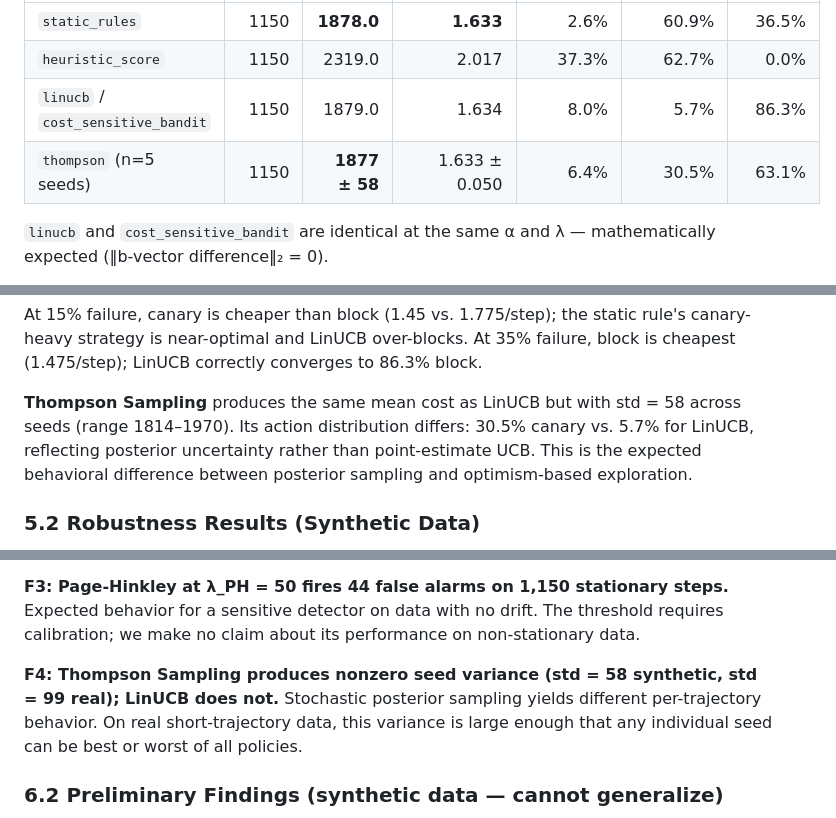
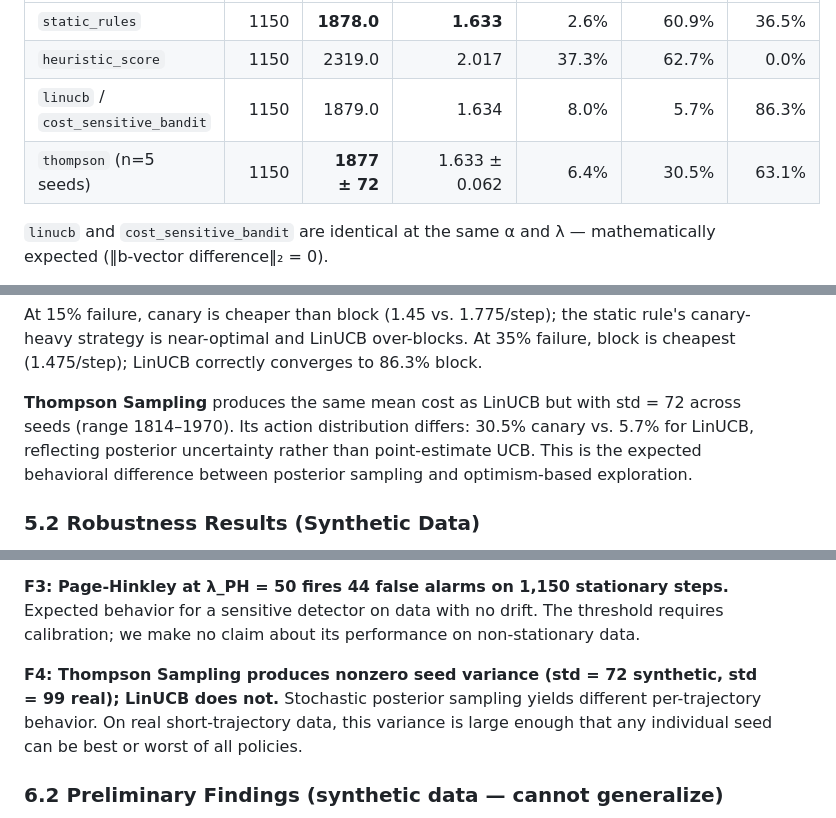
Before and after one commit to abishekgiri/adaptive-release-controller-, a Markdown page: paper/adaptive-deployment-control.md, 3 parts joined by grey strips. Drawn GitHub-style.

```diff
--- a/paper/adaptive-deployment-control.md
+++ b/paper/adaptive-deployment-control.md
@@ -276,7 +276,7 @@ To test whether the synthetic findings are contradicted by real CI data, we coll
 | `static_rules` | 1150 | **1878.0** | **1.633** | 2.6% | 60.9% | 36.5% |
 | `heuristic_score` | 1150 | 2319.0 | 2.017 | 37.3% | 62.7% | 0.0% |
 | `linucb` / `cost_sensitive_bandit` | 1150 | 1879.0 | 1.634 | 8.0% | 5.7% | 86.3% |
-| `thompson` (n=5 seeds) | 1150 | **1877 ± 58** | 1.633 ± 0.050 | 6.4% | 30.5% | 63.1% |
+| `thompson` (n=5 seeds) | 1150 | **1877 ± 72** | 1.633 ± 0.062 | 6.4% | 30.5% | 63.1% |
 
 `linucb` and `cost_sensitive_bandit` are identical at the same α and λ — mathematically expected (‖b-vector difference‖₂ = 0).
 
@@ -289,7 +289,7 @@ The aggregate tie (1878 vs. 1879) is a dataset artifact. **Per-project, the band
 
 At 15% failure, canary is cheaper than block (1.45 vs. 1.775/step); the static rule's canary-heavy strategy is near-optimal and LinUCB over-blocks. At 35% failure, block is cheapest (1.475/step); LinUCB correctly converges to 86.3% block.
 
-**Thompson Sampling** produces the same mean cost as LinUCB but with std = 58 across seeds (range 1814–1970). Its action distribution differs: 30.5% canary vs. 5.7% for LinUCB, reflecting posterior uncertainty rather than point-estimate UCB. This is the expected behavioral difference between posterior sampling and optimism-based exploration.
+**Thompson Sampling** produces the same mean cost as LinUCB but with std = 72 across seeds (range 1814–1970). Its action distribution differs: 30.5% canary vs. 5.7% for LinUCB, reflecting posterior uncertainty rather than point-estimate UCB. This is the expected behavioral difference between posterior sampling and optimism-based exploration.
 
 ### 5.2 Robustness Results (Synthetic Data)
 
@@ -386,7 +386,7 @@ Removing the buffer improves performance because immediate feedback accelerates
 **F3: Page-Hinkley at λ_PH = 50 fires 44 false alarms on 1,150 stationary steps.**
 Expected behavior for a sensitive detector on data with no drift. The threshold requires calibration; we make no claim about its performance on non-stationary data.
 
-**F4: Thompson Sampling produces nonzero seed variance (std = 58 synthetic, std = 99 real); LinUCB does not.**
+**F4: Thompson Sampling produces nonzero seed variance (std = 72 synthetic, std = 99 real); LinUCB does not.**
 Stochastic posterior sampling yields different per-trajectory behavior. On real short-trajectory data, this variance is large enough that any individual seed can be best or worst of all policies.
 
 ### 6.2 Preliminary Findings (synthetic data — cannot generalize)
```
Also changed, not shown: paper/audit-report.md (added, +235 -0 lines).
